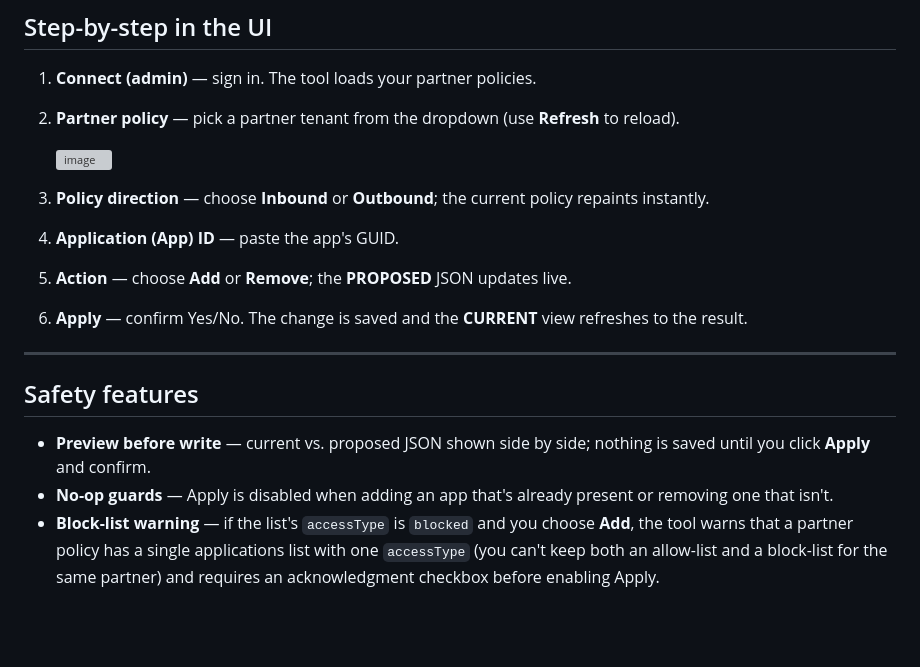
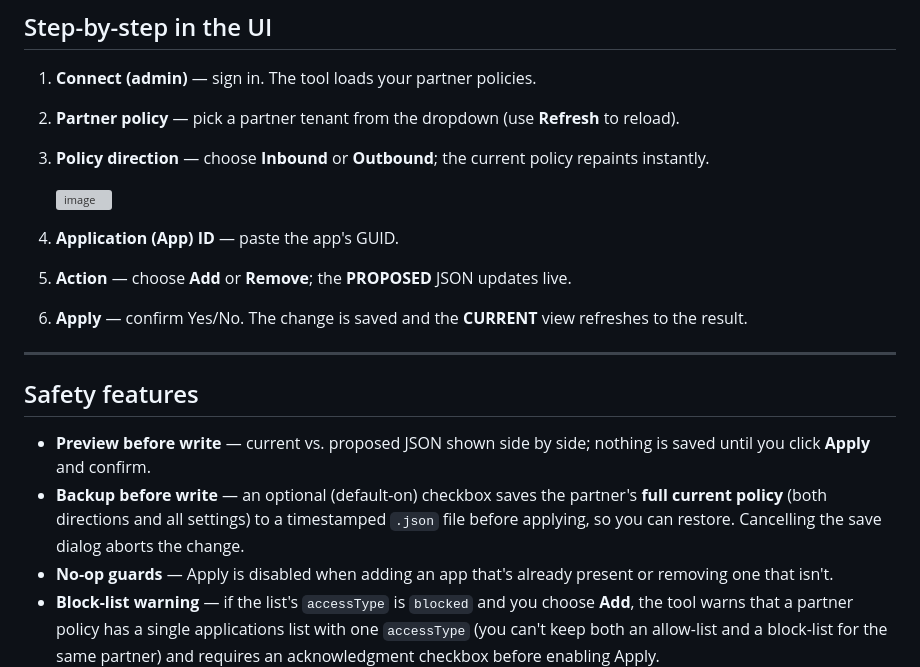
Before and after one commit to jasonfritts/EntraExternalID, a Markdown page: XTAP/README.md, the part around one of its changes. Drawn GitHub-style; blank space fills up the shorter version; grey boxes are pictures that could not be loaded.

```diff
--- a/XTAP/README.md
+++ b/XTAP/README.md
@@ -63,4 +63,5 @@ pwsh -STA -File .\Update-XtapPartnerPolicy.ps1
 
 1. **Connect (admin)** — sign in. The tool loads your partner policies.
 2. **Partner policy** — pick a partner tenant from the dropdown (use **Refresh** to reload).
+3. **Policy direction** — choose **Inbound** or **Outbound**; the current policy repaints instantly.
 
@@ -68,6 +69,5 @@ pwsh -STA -File .\Update-XtapPartnerPolicy.ps1
 
 
-3. **Policy direction** — choose **Inbound** or **Outbound**; the current policy repaints instantly.
 4. **Application (App) ID** — paste the app's GUID.
 5. **Action** — choose **Add** or **Remove**; the **PROPOSED** JSON updates live.
 6. **Apply** — confirm Yes/No. The change is saved and the **CURRENT** view refreshes to the result.
@@ -77,6 +77,7 @@ pwsh -STA -File .\Update-XtapPartnerPolicy.ps1
 ## Safety features
 
 - **Preview before write** — current vs. proposed JSON shown side by side; nothing is saved until you click **Apply** and confirm.
+- **Backup before write** — an optional (default-on) checkbox saves the partner's **full current policy** (both directions and all settings) to a timestamped `.json` file before applying, so you can restore. Cancelling the save dialog aborts the change.
 - **No-op guards** — Apply is disabled when adding an app that's already present or removing one that isn't.
 - **Block-list warning** — if the list's `accessType` is `blocked` and you choose **Add**, the tool warns that a partner policy has a single applications list with one `accessType` (you can't keep both an allow-list and a block-list for the same partner) and requires an acknowledgment checkbox before enabling Apply.
 - **`AllApplications` note** — flags a redundant specific-app add on an allow-list.
```
Also changed, not shown: other parts of XTAP/README.md (+1 -1 lines).
